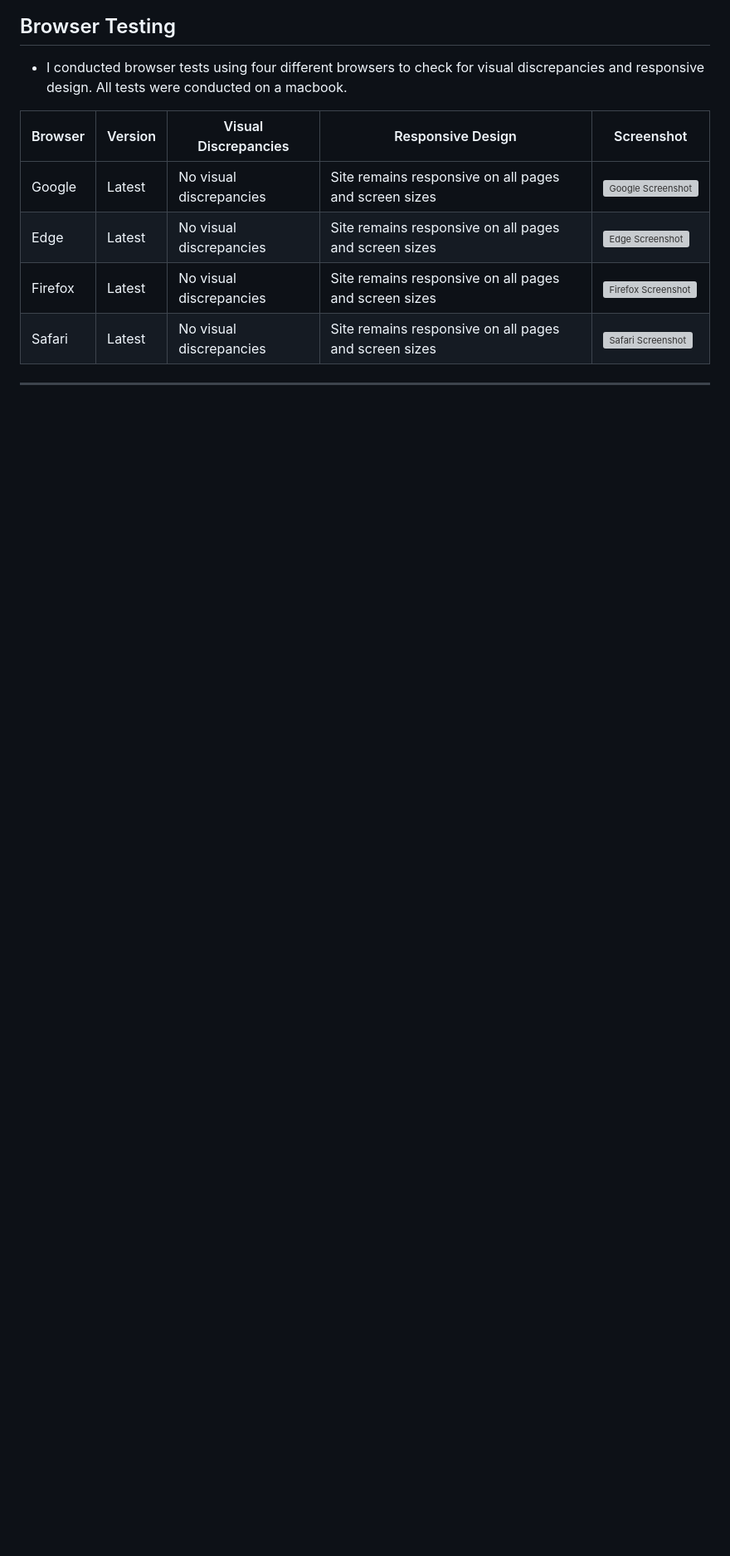
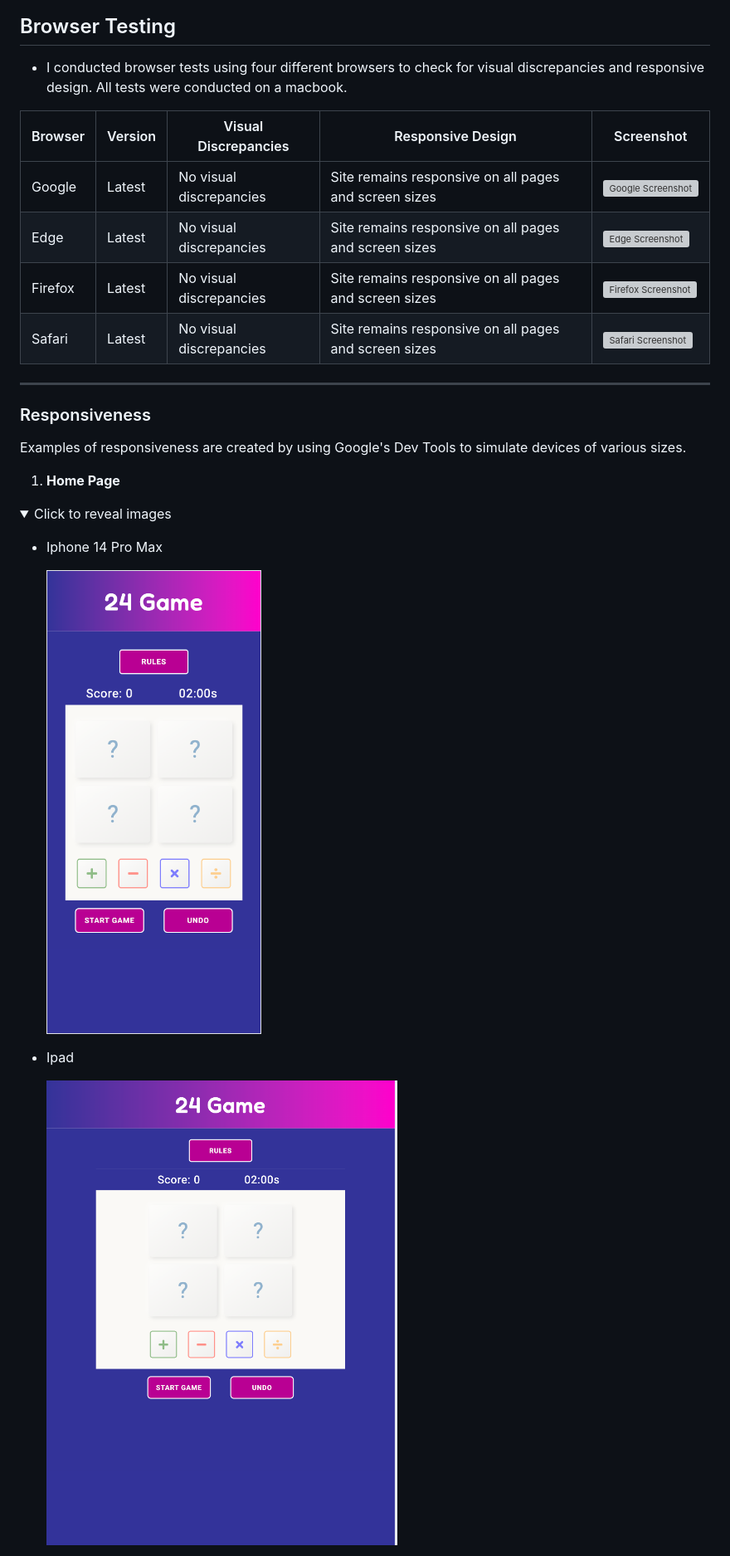
Before and after one commit to AlexThoma5/Milestone_project_2, a Markdown page: README.md, the part around the change printed below. Shown: that part at 83% size. GitHub-like rendering; pictures changed too: docs/testing/home-page-ipad.png (added), docs/testing/home-page-iphone.png (added); folded sections open; blank space fills up the shorter version; grey boxes are pictures that could not be loaded.

Commit message:
docs: add responsiveness section

```diff
--- a/README.md
+++ b/README.md
@@ -253,3 +253,19 @@ I wanted to keep the colour scheme clean and non-distracting, allowing the user
  |   Safari       |        Latest          |    No visual discrepancies    | Site remains responsive on all pages and screen sizes   |      ![Safari Screenshot](docs/testing/safari-screenshot.png)         |
 ---
 
+### Responsiveness
+
+Examples of responsiveness are created by using Google's Dev Tools to simulate devices of various sizes.
+
+1. **Home Page**
+
+<details><summary>Click to reveal images</summary>
+
+- Iphone 14 Pro Max
+
+     ![Home Page Mobile](docs/testing/home-page-iphone.png)
+
+- Ipad
+
+     ![Home Page Tablet](docs/testing/home-page-ipad.png)
+
```
Also changed, not shown: other parts of README.md (+24 -0 lines), docs/testing/404-page-desktop.png (added), docs/testing/404-page-ipad.png (added), docs/testing/404-page-mobile.png (added).
